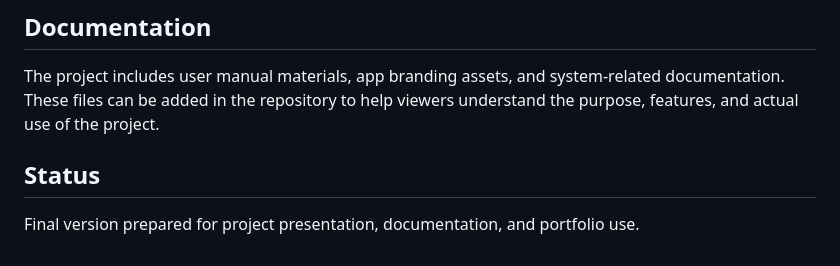
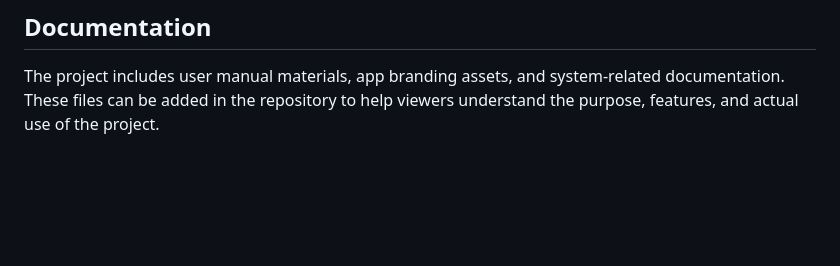
Before and after one commit to rychmoon/raintocrops, a Markdown page: README.md, the part around the change. Rendered like a GitHub page; blank space fills up the shorter version.

```diff
--- a/README.md
+++ b/README.md
@@ -116,7 +116,3 @@ raintocrops/
 ## Documentation
 
 The project includes user manual materials, app branding assets, and system-related documentation. These files can be added in the repository to help viewers understand the purpose, features, and actual use of the project.
-
-## Status
-
-Final version prepared for project presentation, documentation, and portfolio use.
```
